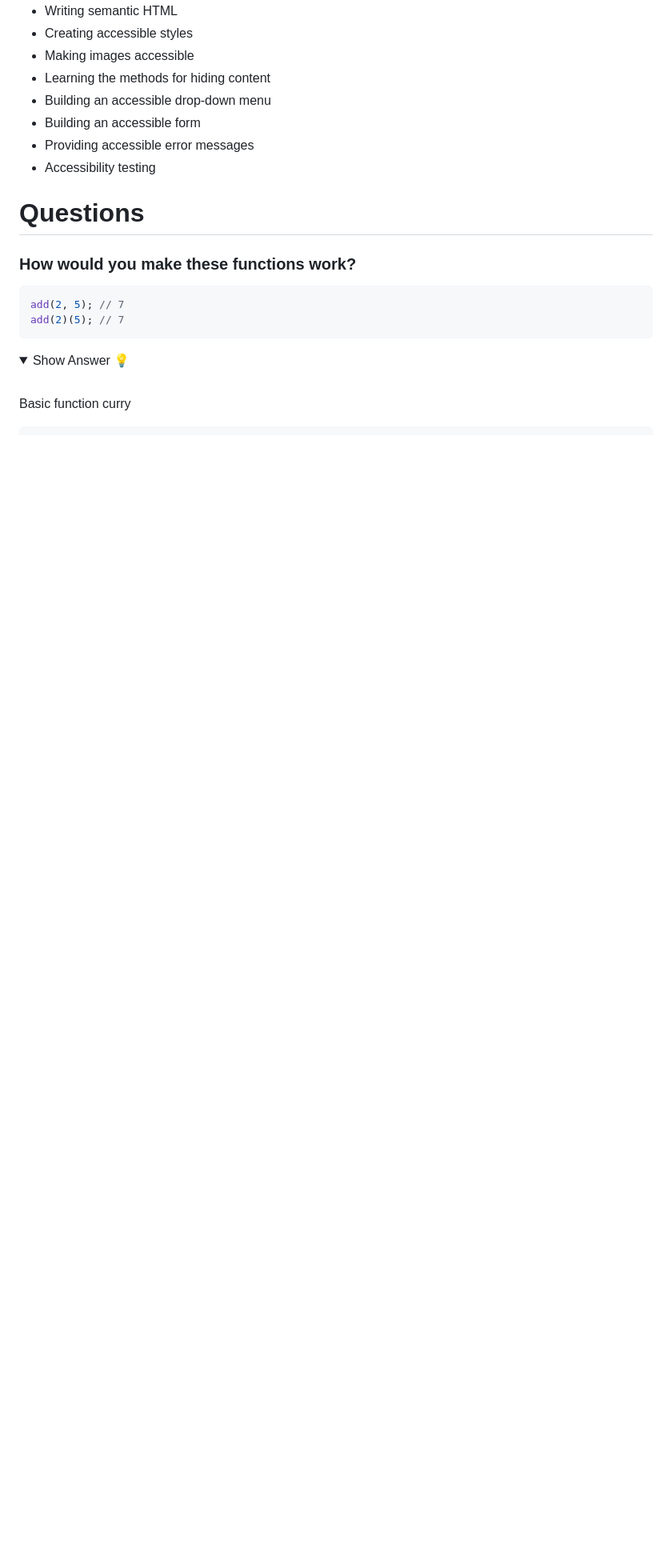
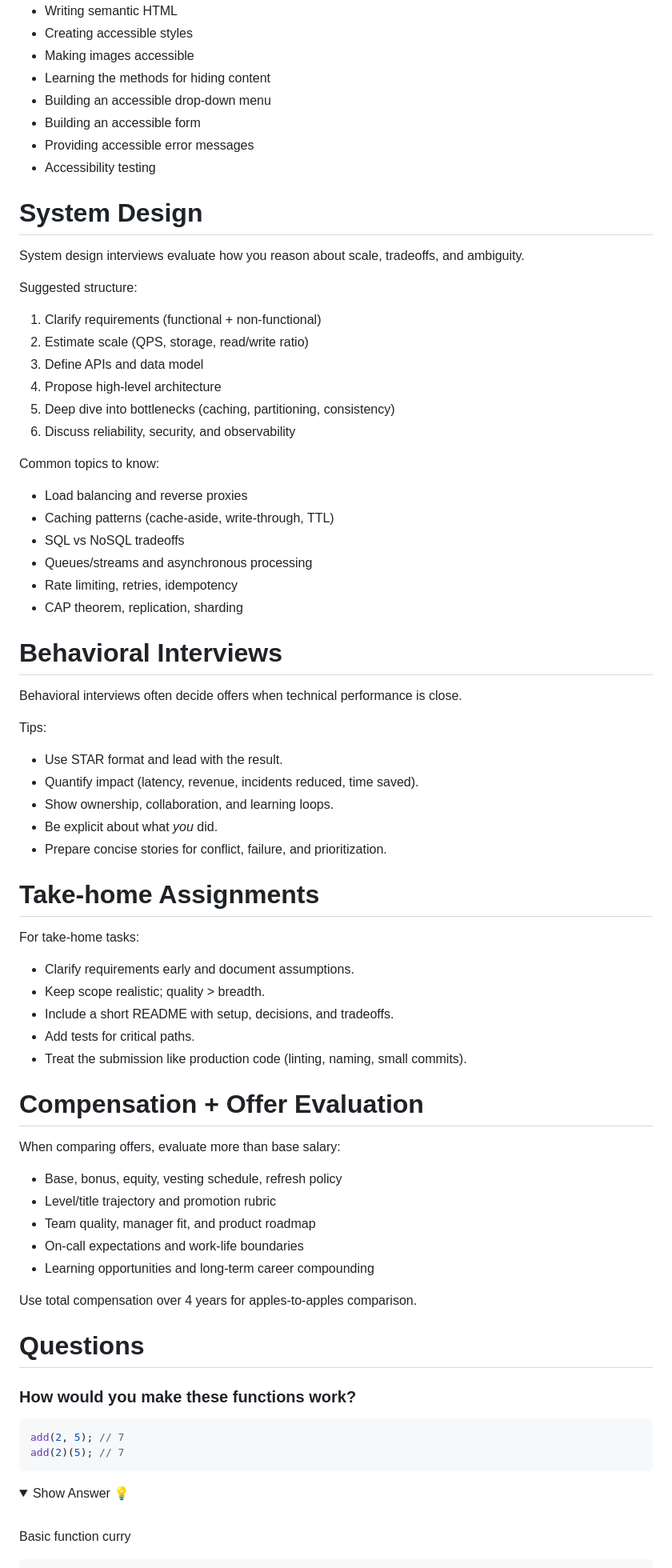
Before and after one commit to danieldelcore/mega-interview-guide, a Markdown page: README.md, the part around one of its changes. Shown at 80% size. Rendered like a GitHub page; folded sections open; blank space fills up the shorter version.

```diff
--- a/README.md
+++ b/README.md
@@ -1701,6 +1765,62 @@ If you want to dive into a more hands-on learning plan with recommended activiti
 - Providing accessible error messages
 - Accessibility testing
 
+# System Design
+
+System design interviews evaluate how you reason about scale, tradeoffs, and ambiguity.
+
+Suggested structure:
+
+1. Clarify requirements (functional + non-functional)
+2. Estimate scale (QPS, storage, read/write ratio)
+3. Define APIs and data model
+4. Propose high-level architecture
+5. Deep dive into bottlenecks (caching, partitioning, consistency)
+6. Discuss reliability, security, and observability
+
+Common topics to know:
+
+- Load balancing and reverse proxies
+- Caching patterns (cache-aside, write-through, TTL)
+- SQL vs NoSQL tradeoffs
+- Queues/streams and asynchronous processing
+- Rate limiting, retries, idempotency
+- CAP theorem, replication, sharding
+
+# Behavioral Interviews
+
+Behavioral interviews often decide offers when technical performance is close.
+
+Tips:
+
+- Use STAR format and lead with the result.
+- Quantify impact (latency, revenue, incidents reduced, time saved).
+- Show ownership, collaboration, and learning loops.
+- Be explicit about what *you* did.
+- Prepare concise stories for conflict, failure, and prioritization.
+
+# Take-home Assignments
+
+For take-home tasks:
+
+- Clarify requirements early and document assumptions.
+- Keep scope realistic; quality > breadth.
+- Include a short README with setup, decisions, and tradeoffs.
+- Add tests for critical paths.
+- Treat the submission like production code (linting, naming, small commits).
+
+# Compensation + Offer Evaluation
+
+When comparing offers, evaluate more than base salary:
+
+- Base, bonus, equity, vesting schedule, refresh policy
+- Level/title trajectory and promotion rubric
+- Team quality, manager fit, and product roadmap
+- On-call expectations and work-life boundaries
+- Learning opportunities and long-term career compounding
+
+Use total compensation over 4 years for apples-to-apples comparison.
+
 # Questions
 
 ### How would you make these functions work?
```
Also changed, not shown: other parts of README.md (+108 -33 lines).
